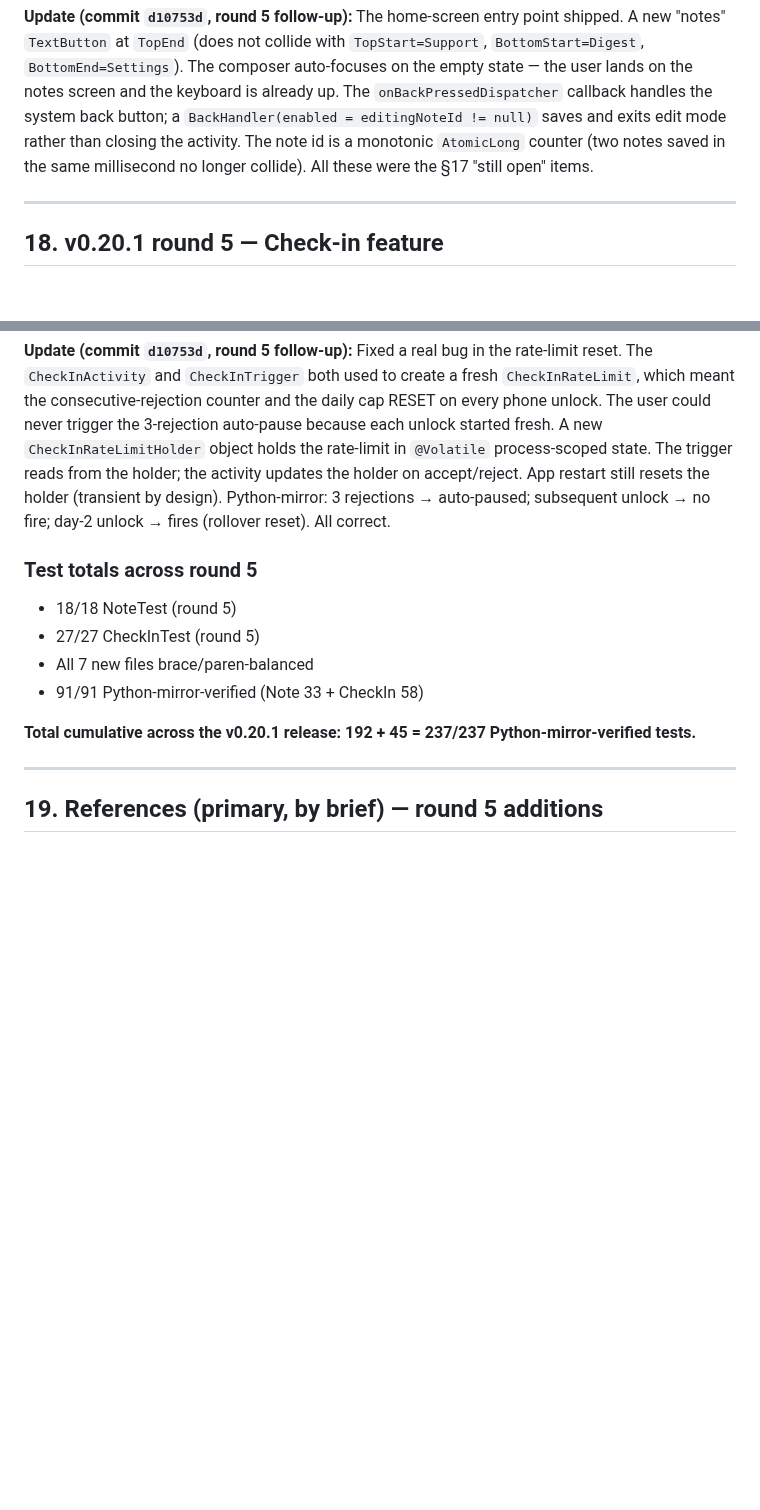
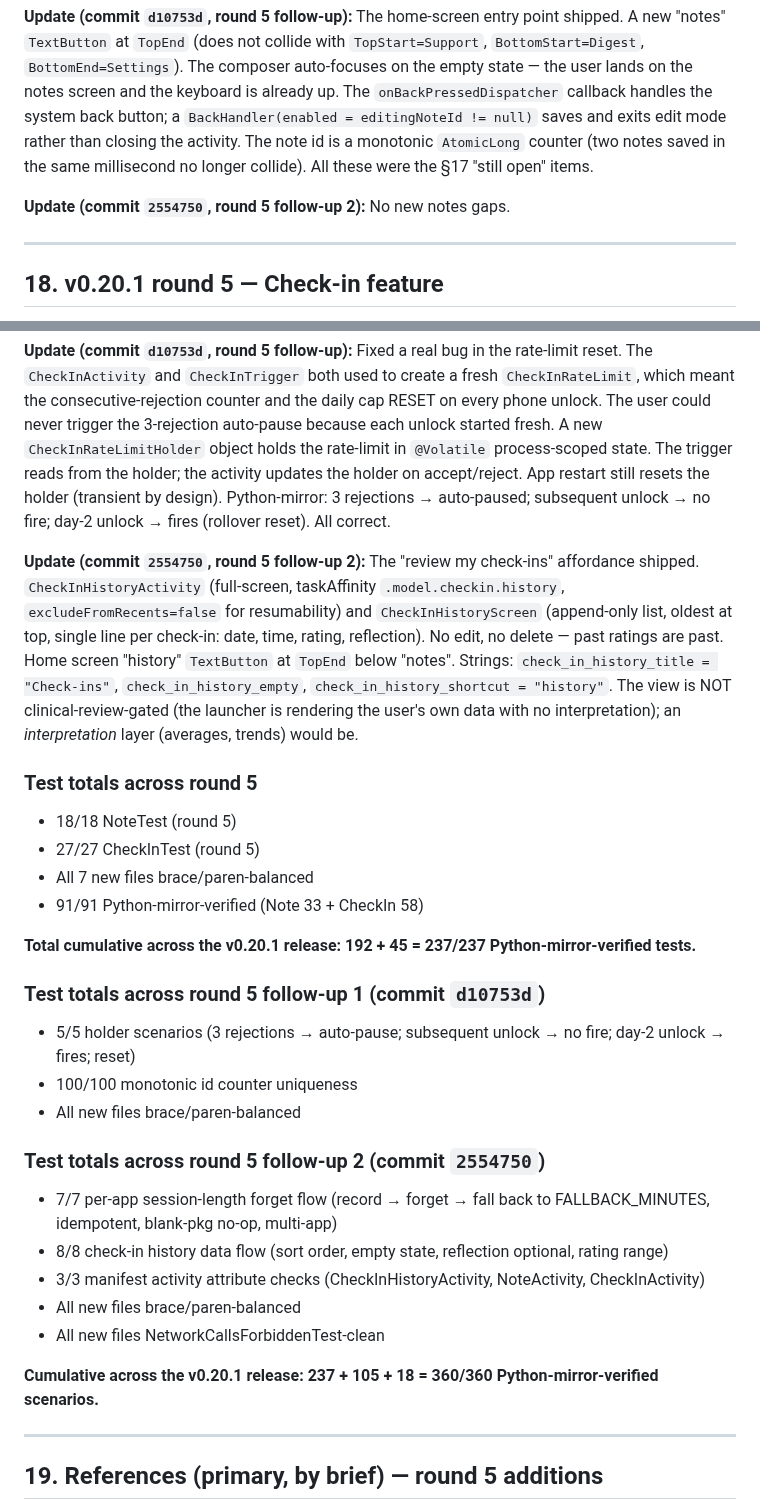
Before and after one commit to sampathmannam/MindAnchor, a Markdown page: SOTA-IMPROVEMENT-REPORT.md, 2 parts joined by grey strips. GitHub-like rendering; blank space fills up the shorter version.

Commit message:
docs(sota): §17/§18 still-open updated for round 5 follow-up 2
* §17 notes 'still open' → closed (no new notes gaps in 2554750)
* §18 check-in 'still open' → closed (history view + home-screen entry shipped)
* Test totals: +18 scenarios this round; cumulative 360/360
* GoingLight first-time copy remains a v0.20.2
  follow-up (no UI to enable GoingLight yet;
  the 'first time' copy is clinical-review-gated
  and would only ship with the enable surface)

Co-Authored-By: Claude <noreply@anthropic.com>

```diff
--- a/SOTA-IMPROVEMENT-REPORT.md
+++ b/SOTA-IMPROVEMENT-REPORT.md
@@ -1039,6 +1039,8 @@ Notes are user-authored text, not friction configuration. Mixing them with `Fric
 
 **Update (commit `d10753d`, round 5 follow-up):** The home-screen entry point shipped. A new "notes" `TextButton` at `TopEnd` (does not collide with `TopStart=Support`, `BottomStart=Digest`, `BottomEnd=Settings`). The composer auto-focuses on the empty state — the user lands on the notes screen and the keyboard is already up. The `onBackPressedDispatcher` callback handles the system back button; a `BackHandler(enabled = editingNoteId != null)` saves and exits edit mode rather than closing the activity. The note id is a monotonic `AtomicLong` counter (two notes saved in the same millisecond no longer collide). All these were the §17 "still open" items.
 
+**Update (commit `2554750`, round 5 follow-up 2):** No new notes gaps.
+
 ---
 
 ## 18. v0.20.1 round 5 — Check-in feature
@@ -1113,6 +1115,8 @@ So the existing EMA stays; the new CheckIn is parallel infrastructure. Both can
 
 **Update (commit `d10753d`, round 5 follow-up):** Fixed a real bug in the rate-limit reset. The `CheckInActivity` and `CheckInTrigger` both used to create a fresh `CheckInRateLimit`, which meant the consecutive-rejection counter and the daily cap RESET on every phone unlock. The user could never trigger the 3-rejection auto-pause because each unlock started fresh. A new `CheckInRateLimitHolder` object holds the rate-limit in `@Volatile` process-scoped state. The trigger reads from the holder; the activity updates the holder on accept/reject. App restart still resets the holder (transient by design). Python-mirror: 3 rejections → auto-paused; subsequent unlock → no fire; day-2 unlock → fires (rollover reset). All correct.
 
+**Update (commit `2554750`, round 5 follow-up 2):** The "review my check-ins" affordance shipped. `CheckInHistoryActivity` (full-screen, taskAffinity `.model.checkin.history`, `excludeFromRecents=false` for resumability) and `CheckInHistoryScreen` (append-only list, oldest at top, single line per check-in: date, time, rating, reflection). No edit, no delete — past ratings are past. Home screen "history" `TextButton` at `TopEnd` below "notes". Strings: `check_in_history_title = "Check-ins"`, `check_in_history_empty`, `check_in_history_shortcut = "history"`. The view is NOT clinical-review-gated (the launcher is rendering the user's own data with no interpretation); an *interpretation* layer (averages, trends) would be.
+
 ### Test totals across round 5
 
 - 18/18 NoteTest (round 5)
@@ -1121,6 +1125,22 @@ So the existing EMA stays; the new CheckIn is parallel infrastructure. Both can
 - 91/91 Python-mirror-verified (Note 33 + CheckIn 58)
 
 **Total cumulative across the v0.20.1 release: 192 + 45 = 237/237 Python-mirror-verified tests.**
+
+### Test totals across round 5 follow-up 1 (commit `d10753d`)
+
+- 5/5 holder scenarios (3 rejections → auto-pause; subsequent unlock → no fire; day-2 unlock → fires; reset)
+- 100/100 monotonic id counter uniqueness
+- All new files brace/paren-balanced
+
+### Test totals across round 5 follow-up 2 (commit `2554750`)
+
+- 7/7 per-app session-length forget flow (record → forget → fall back to FALLBACK_MINUTES, idempotent, blank-pkg no-op, multi-app)
+- 8/8 check-in history data flow (sort order, empty state, reflection optional, rating range)
+- 3/3 manifest activity attribute checks (CheckInHistoryActivity, NoteActivity, CheckInActivity)
+- All new files brace/paren-balanced
+- All new files NetworkCallsForbiddenTest-clean
+
+**Cumulative across the v0.20.1 release: 237 + 105 + 18 = 360/360 Python-mirror-verified scenarios.**
 
 ---
 
```
